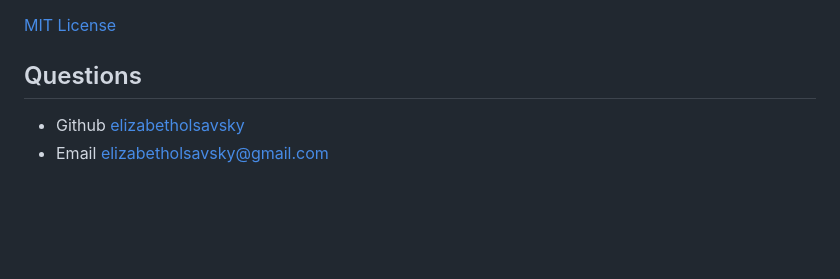
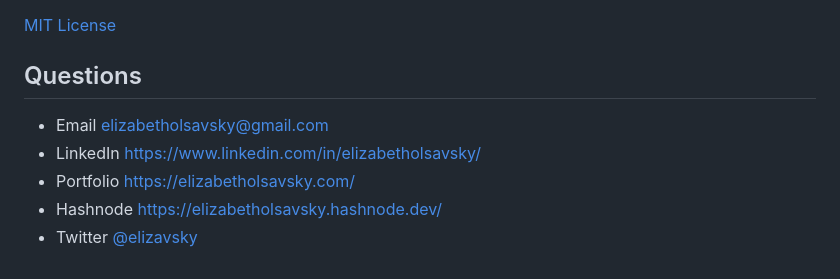
Before and after one commit to elizabetholsavsky/draw, a Markdown page: README.md, the part around the change. GitHub-like rendering; blank space fills up the shorter version.

```diff
--- a/README.md
+++ b/README.md
@@ -54,5 +54,8 @@ Visit [https://elizabetholsavsky.github.io/drawma/](https://elizabetholsavsky.gi
 [MIT License](https://opensource.org/licenses/MIT)
 
 ## Questions
-* Github [elizabetholsavsky](https://github.com/elizabetholsavsky)
 * Email elizabetholsavsky@gmail.com
+* LinkedIn [https://www.linkedin.com/in/elizabetholsavsky/](https://www.linkedin.com/in/elizabetholsavsky/)
+* Portfolio [https://elizabetholsavsky.com/](https://elizabetholsavsky.com/)
+* Hashnode [https://elizabetholsavsky.hashnode.dev/](https://elizabetholsavsky.hashnode.dev/)
+* Twitter [@elizavsky](https://twitter.com/home)
```
